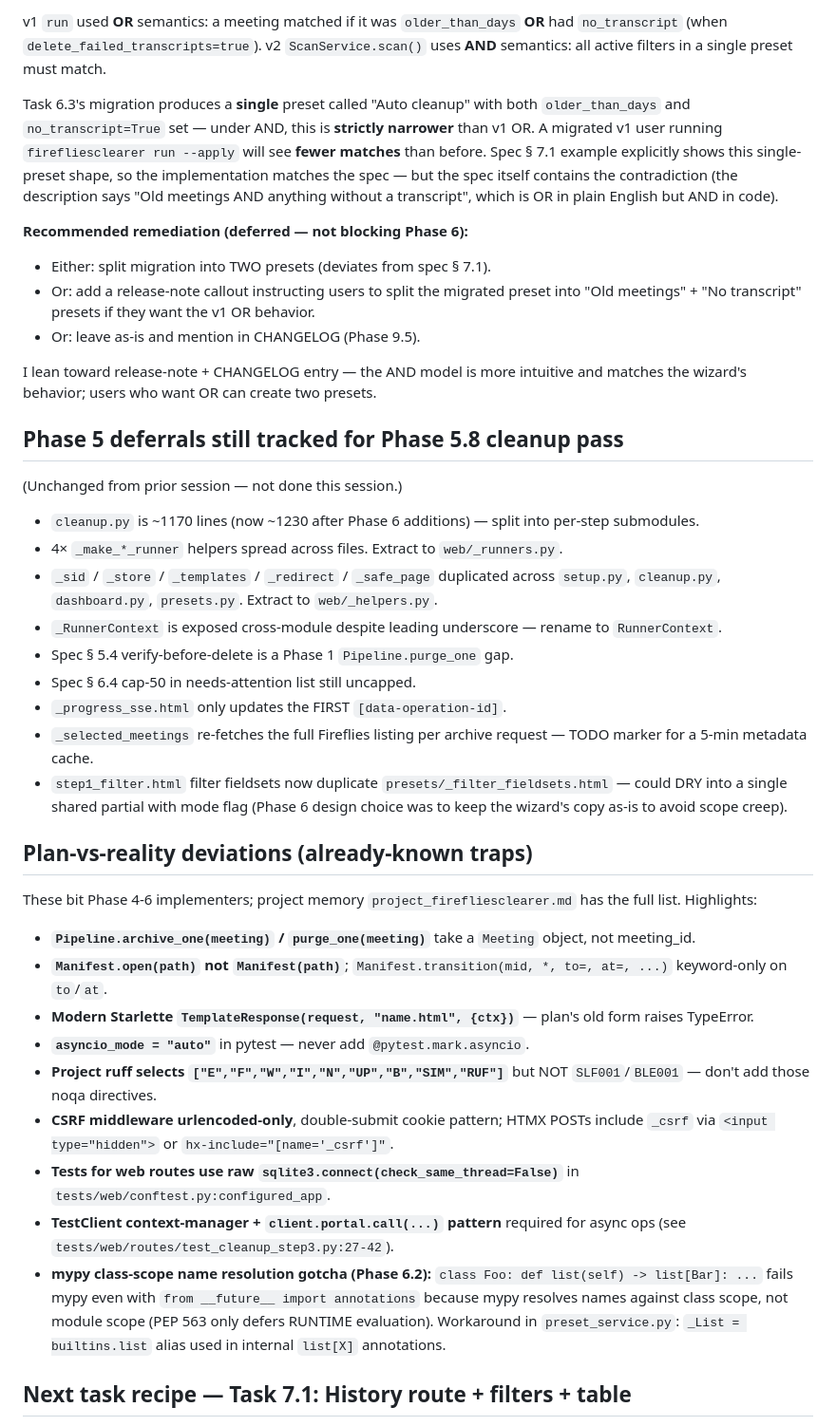
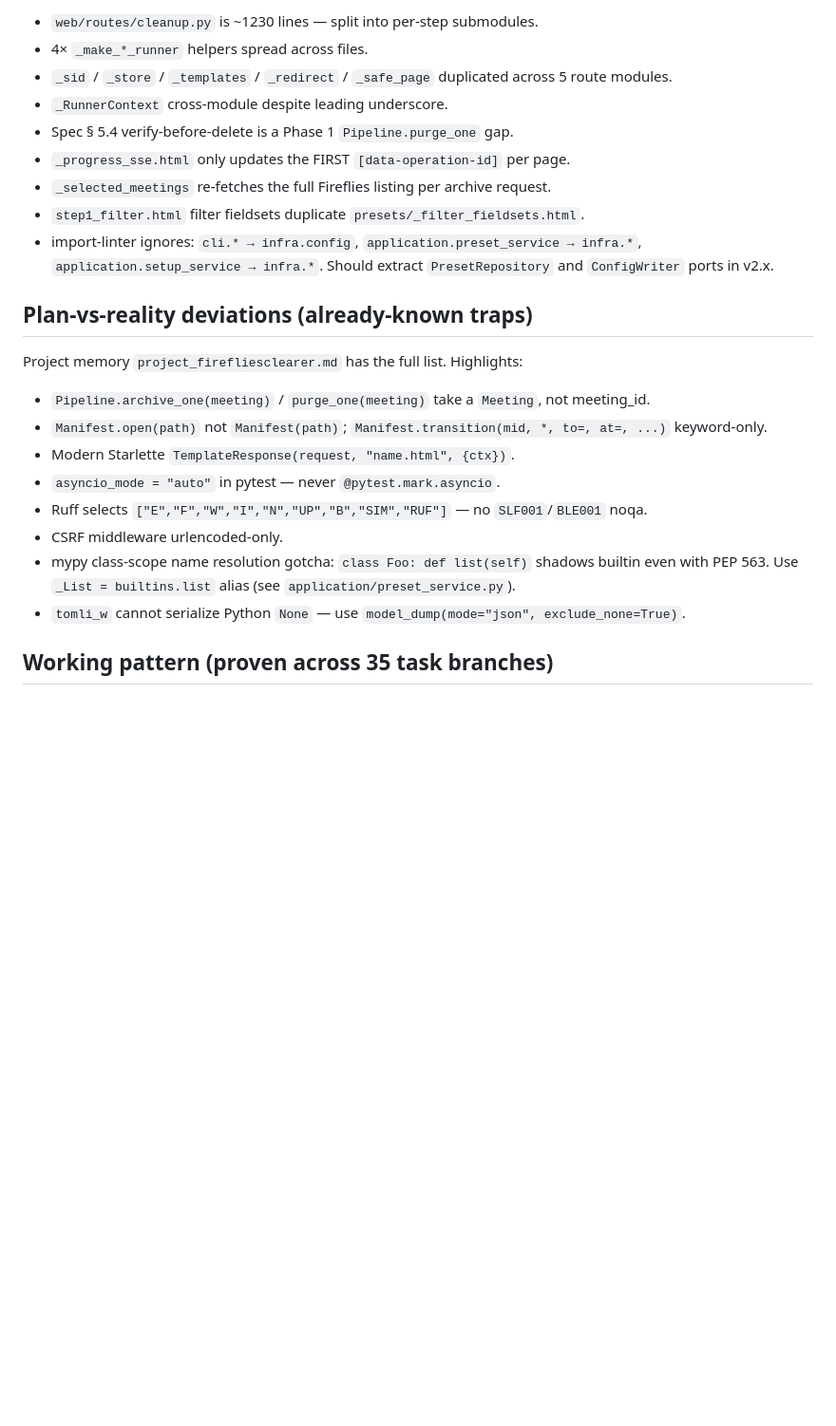
Before and after one commit to oskar-bialek-bakk/FirefliesClearer, a Markdown page: .resume-firefliesclearer.md, the part around one of its changes. Shown at 95% size. Rendered like a GitHub page; blank space fills up the shorter version.

```diff
--- a/.resume-firefliesclearer.md
+++ b/.resume-firefliesclearer.md
@@ -53,42 +50,26 @@ dfa29b3 refactor(infra): use exclude_none in preset serialization + boundary tes
 
-v1 `run` used **OR** semantics: a meeting matched if it was `older_than_days` **OR** had `no_transcript` (when `delete_failed_transcripts=true`). v2 `ScanService.scan()` uses **AND** semantics: all active filters in a single preset must match.
-
-Task 6.3's migration produces a **single** preset called "Auto cleanup" with both `older_than_days` and `no_transcript=True` set — under AND, this is **strictly narrower** than v1 OR. A migrated v1 user running `firefliesclearer run --apply` will see **fewer matches** than before. Spec § 7.1 example explicitly shows this single-preset shape, so the implementation matches the spec — but the spec itself contains the contradiction (the description says "Old meetings AND anything without a transcript", which is OR in plain English but AND in code).
-
-**Recommended remediation (deferred — not blocking Phase 6):**
-- Either: split migration into TWO presets (deviates from spec § 7.1).
-- Or: add a release-note callout instructing users to split the migrated preset into "Old meetings" + "No transcript" presets if they want the v1 OR behavior.
-- Or: leave as-is and mention in CHANGELOG (Phase 9.5).
-
-I lean toward release-note + CHANGELOG entry — the AND model is more intuitive and matches the wizard's behavior; users who want OR can create two presets.
-
-## Phase 5 deferrals still tracked for Phase 5.8 cleanup pass
-
-(Unchanged from prior session — not done this session.)
-
-- `cleanup.py` is ~1170 lines (now ~1230 after Phase 6 additions) — split into per-step submodules.
-- 4× `_make_*_runner` helpers spread across files. Extract to `web/_runners.py`.
-- `_sid` / `_store` / `_templates` / `_redirect` / `_safe_page` duplicated across `setup.py`, `cleanup.py`, `dashboard.py`, `presets.py`. Extract to `web/_helpers.py`.
-- `_RunnerContext` is exposed cross-module despite leading underscore — rename to `RunnerContext`.
+- `web/routes/cleanup.py` is ~1230 lines — split into per-step submodules.
+- 4× `_make_*_runner` helpers spread across files.
+- `_sid` / `_store` / `_templates` / `_redirect` / `_safe_page` duplicated across 5 route modules.
+- `_RunnerContext` cross-module despite leading underscore.
 - Spec § 5.4 verify-before-delete is a Phase 1 `Pipeline.purge_one` gap.
-- Spec § 6.4 cap-50 in needs-attention list still uncapped.
-- `_progress_sse.html` only updates the FIRST `[data-operation-id]`.
-- `_selected_meetings` re-fetches the full Fireflies listing per archive request — TODO marker for a 5-min metadata cache.
-- `step1_filter.html` filter fieldsets now duplicate `presets/_filter_fieldsets.html` — could DRY into a single shared partial with mode flag (Phase 6 design choice was to keep the wizard's copy as-is to avoid scope creep).
+- `_progress_sse.html` only updates the FIRST `[data-operation-id]` per page.
+- `_selected_meetings` re-fetches the full Fireflies listing per archive request.
+- `step1_filter.html` filter fieldsets duplicate `presets/_filter_fieldsets.html`.
+- import-linter ignores: `cli.* → infra.config`, `application.preset_service → infra.*`, `application.setup_service → infra.*`. Should extract `PresetRepository` and `ConfigWriter` ports in v2.x.
 
 ## Plan-vs-reality deviations (already-known traps)
 
-These bit Phase 4-6 implementers; project memory `project_firefliesclearer.md` has the full list. Highlights:
+Project memory `project_firefliesclearer.md` has the full list. Highlights:
 
-- **`Pipeline.archive_one(meeting)` / `purge_one(meeting)`** take a `Meeting` object, not meeting_id.
-- **`Manifest.open(path)` not `Manifest(path)`**; `Manifest.transition(mid, *, to=, at=, ...)` keyword-only on `to`/`at`.
-- **Modern Starlette `TemplateResponse(request, "name.html", {ctx})`** — plan's old form raises TypeError.
-- **`asyncio_mode = "auto"`** in pytest — never add `@pytest.mark.asyncio`.
-- **Project ruff selects `["E","F","W","I","N","UP","B","SIM","RUF"]`** but NOT `SLF001`/`BLE001` — don't add those noqa directives.
-- **CSRF middleware urlencoded-only**, double-submit cookie pattern; HTMX POSTs include `_csrf` via `<input type="hidden">` or `hx-include="[name='_csrf']"`.
-- **Tests for web routes use raw `sqlite3.connect(check_same_thread=False)`** in `tests/web/conftest.py:configured_app`.
-- **TestClient context-manager + `client.portal.call(...)` pattern** required for async ops (see `tests/web/routes/test_cleanup_step3.py:27-42`).
-- **mypy class-scope name resolution gotcha (Phase 6.2):** `class Foo: def list(self) -> list[Bar]: ...` fails mypy even with `from __future__ import annotations` because mypy resolves names against class scope, not module scope (PEP 563 only defers RUNTIME evaluation). Workaround in `preset_service.py`: `_List = builtins.list` alias used in internal `list[X]` annotations.
+- `Pipeline.archive_one(meeting)` / `purge_one(meeting)` take a `Meeting`, not meeting_id.
+- `Manifest.open(path)` not `Manifest(path)`; `Manifest.transition(mid, *, to=, at=, ...)` keyword-only.
+- Modern Starlette `TemplateResponse(request, "name.html", {ctx})`.
+- `asyncio_mode = "auto"` in pytest — never `@pytest.mark.asyncio`.
+- Ruff selects `["E","F","W","I","N","UP","B","SIM","RUF"]` — no `SLF001`/`BLE001` noqa.
+- CSRF middleware urlencoded-only.
+- mypy class-scope name resolution gotcha: `class Foo: def list(self)` shadows builtin even with PEP 563. Use `_List = builtins.list` alias (see `application/preset_service.py`).
+- `tomli_w` cannot serialize Python `None` — use `model_dump(mode="json", exclude_none=True)`.
 
-## Next task recipe — Task 7.1: History route + filters + table
+## Working pattern (proven across 35 task branches)
 
```
Also changed, not shown: other parts of .resume-firefliesclearer.md (+49 -80 lines).
